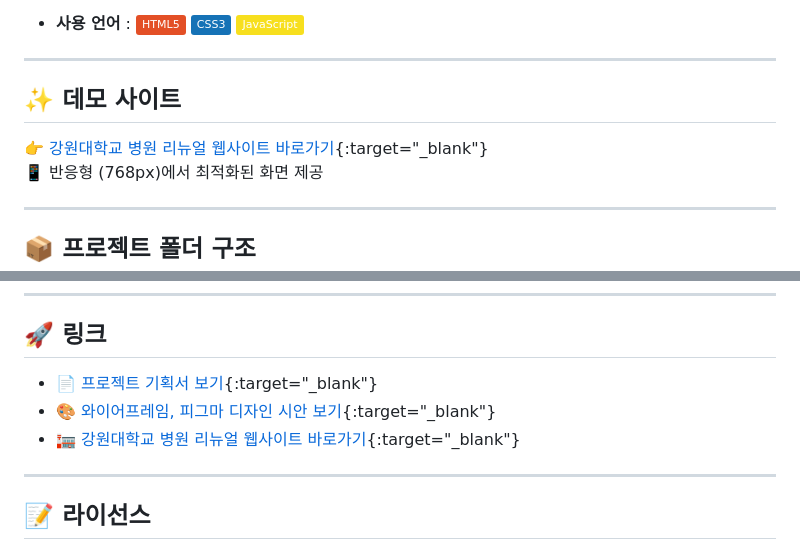
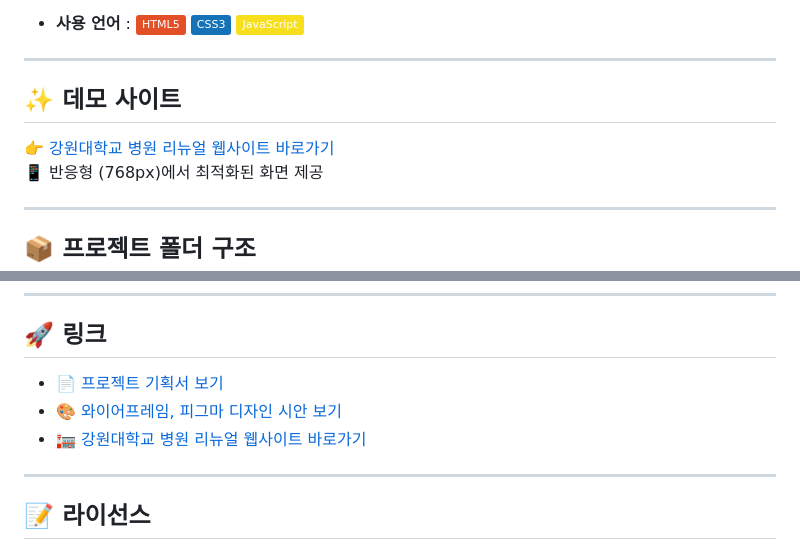
Before and after one commit to yejin0722/KNUH1, a Markdown page: README.md, 2 parts joined by grey strips. GitHub-like rendering; badges without logos.

```diff
--- a/README.md
+++ b/README.md
@@ -36,7 +36,7 @@
 
 
  ## ✨ 데모 사이트
-👉 [강원대학교 병원 리뉴얼 웹사이트 바로가기](https://yejin0722.github.io/KNUH1/){:target="_blank"} <br>
+👉 [강원대학교 병원 리뉴얼 웹사이트 바로가기](https://yejin0722.github.io/KNUH1/)<br>
    📱 반응형 (768px)에서 최적화된 화면 제공
 
 ---
@@ -158,9 +158,9 @@
 ## 🚀 링크
 
 
-- [📄 프로젝트 기획서 보기](https://docs.google.com/presentation/d/1sJty7bCh9RGYpnoSXrHg1kHQoe4N83011asa7wC_cgk/edit?usp=sharing){:target="_blank"}
-- [🎨 와이어프레임, 피그마 디자인 시안 보기](https://www.figma.com/design/BGi95Rqk89ytdNjVg5OZHT/%EA%B3%B5%EA%B3%B5%EA%B8%B0%EA%B4%80-%EB%A6%AC%EB%89%B4%EC%96%BC_%EC%A1%B0%EC%98%88%EC%A7%84?node-id=0-1&t=FFwrj44xS5GJhdWN-1){:target="_blank"}
-- [🏣 강원대학교 병원 리뉴얼 웹사이트 바로가기](https://yejin0722.github.io/KNUH1/){:target="_blank"}
+- [📄 프로젝트 기획서 보기](https://docs.google.com/presentation/d/1sJty7bCh9RGYpnoSXrHg1kHQoe4N83011asa7wC_cgk/edit?usp=sharing)
+- [🎨 와이어프레임, 피그마 디자인 시안 보기](https://www.figma.com/design/BGi95Rqk89ytdNjVg5OZHT/%EA%B3%B5%EA%B3%B5%EA%B8%B0%EA%B4%80-%EB%A6%AC%EB%89%B4%EC%96%BC_%EC%A1%B0%EC%98%88%EC%A7%84?node-id=0-1&t=FFwrj44xS5GJhdWN-1)
+- [🏣 강원대학교 병원 리뉴얼 웹사이트 바로가기](https://yejin0722.github.io/KNUH1/)
 
 
 ---
```
